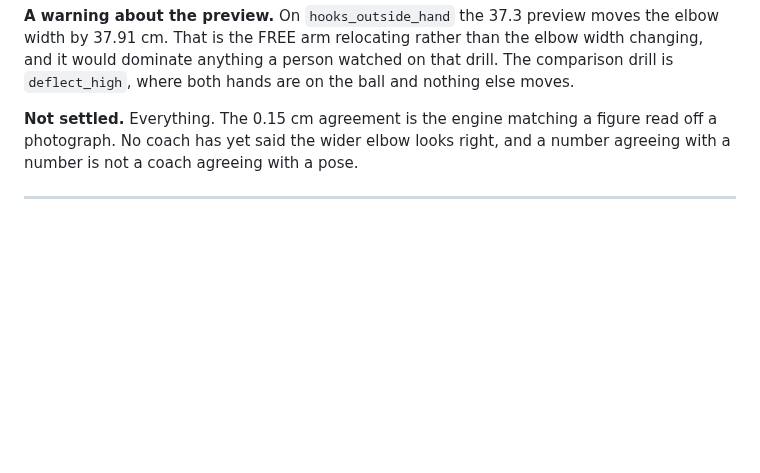
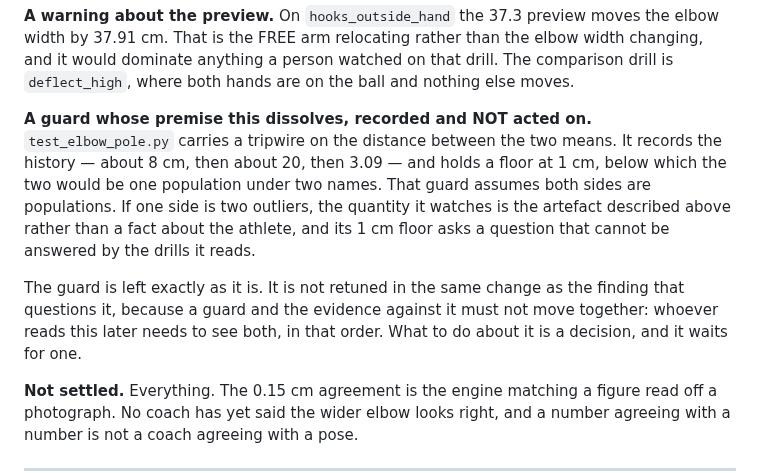
Before and after one commit to braven-pvm/braven-movement, a Markdown page: docs/COACH_MORNING_2026-09.md, the part around the change. Drawn GitHub-style; blank space fills up the shorter version.

Commit message:
docs: name the guard whose premise the pole re-read dissolves
The elbow-pole tripwire watches the distance between the two means and holds a
floor at 1 cm below which they are one population under two names. That guard
assumes both sides ARE populations. If one side is two outliers, the quantity
it watches is the averaging artefact rather than a fact about the athlete.

The guard is left exactly as it is. A guard and the evidence against it must
not move in the same change, or whoever reads it later sees only the result.

Co-Authored-By: Claude Opus 5 <noreply@anthropic.com>

```diff
--- a/docs/COACH_MORNING_2026-09.md
+++ b/docs/COACH_MORNING_2026-09.md
@@ -91,6 +91,20 @@ the elbow width by 37.91 cm. That is the FREE arm relocating rather than the
 elbow width changing, and it would dominate anything a person watched on that
 drill. The comparison drill is `deflect_high`, where both hands are on the ball
 and nothing else moves.
+
+**A guard whose premise this dissolves, recorded and NOT acted on.**
+`test_elbow_pole.py` carries a tripwire on the distance between the two means.
+It records the history — about 8 cm, then about 20, then 3.09 — and holds a
+floor at 1 cm, below which the two would be one population under two names.
+That guard assumes both sides are populations. If one side is two outliers,
+the quantity it watches is the artefact described above rather than a fact
+about the athlete, and its 1 cm floor asks a question that cannot be answered
+by the drills it reads.
+
+The guard is left exactly as it is. It is not retuned in the same change as
+the finding that questions it, because a guard and the evidence against it
+must not move together: whoever reads this later needs to see both, in that
+order. What to do about it is a decision, and it waits for one.
 
 **Not settled.** Everything. The 0.15 cm agreement is the engine matching a
 figure read off a photograph. No coach has yet said the wider elbow looks
```
